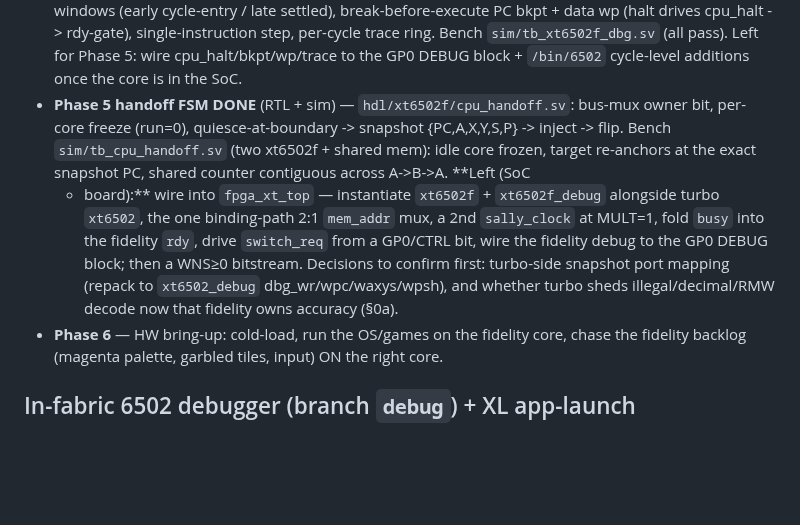
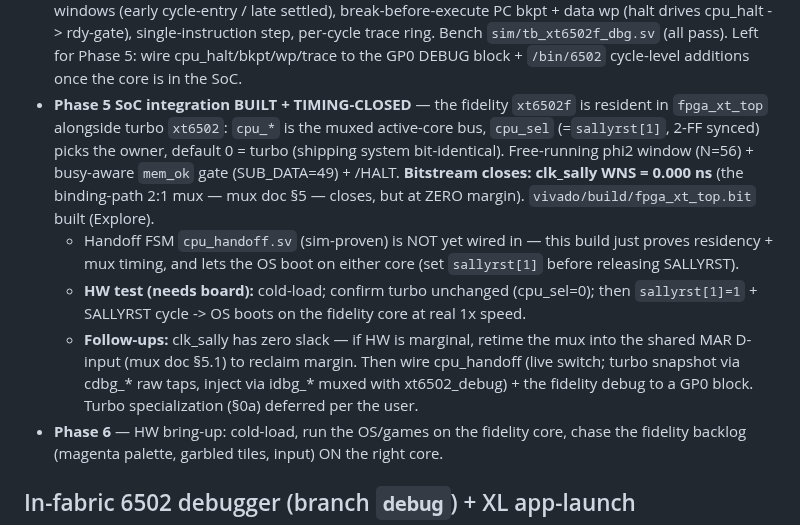
Before and after one commit to ThrudTheBarbarian/fpga-xt, a Markdown page: docs/NextSteps.md, the part around the change. Drawn GitHub-style; blank space fills up the shorter version.

Commit message:
docs: fidelity Phase 5 SoC integration built + timing-closed (clk_sally WNS 0.000)
Record that the resident fidelity core + binding-path 2:1 mux builds and closes clk_sally
timing at zero margin; bitstream at vivado/build/fpga_xt_top.bit. Next is the board test
(turbo unchanged by default; sallyrst[1]=1 boots the OS on the fidelity core) and, if HW is
timing-marginal, the MAR-retime reclaim; then the live hand-off + fidelity-debug GP0 wiring.

```diff
--- a/docs/NextSteps.md
+++ b/docs/NextSteps.md
@@ -25,16 +25,21 @@ per docs/Design/dual-cpu-resident-mux.md). Refs: MOS datasheet
   (halt drives cpu_halt -> rdy-gate), single-instruction step, per-cycle trace ring.
   Bench `sim/tb_xt6502f_dbg.sv` (all pass). Left for Phase 5: wire cpu_halt/bkpt/wp/trace to
   the GP0 DEBUG block + `/bin/6502` cycle-level additions once the core is in the SoC.
-- **Phase 5 handoff FSM DONE** (RTL + sim) — `hdl/xt6502f/cpu_handoff.sv`: bus-mux owner bit,
-  per-core freeze (run=0), quiesce-at-boundary -> snapshot {PC,A,X,Y,S,P} -> inject -> flip.
-  Bench `sim/tb_cpu_handoff.sv` (two xt6502f + shared mem): idle core frozen, target
-  re-anchors at the exact snapshot PC, shared counter contiguous across A->B->A. **Left (SoC
-  + board):** wire into `fpga_xt_top` — instantiate `xt6502f` + `xt6502f_debug` alongside
-  turbo `xt6502`, the one binding-path 2:1 `mem_addr` mux, a 2nd `sally_clock` at MULT=1,
-  fold `busy` into the fidelity `rdy`, drive `switch_req` from a GP0/CTRL bit, wire the
-  fidelity debug to the GP0 DEBUG block; then a WNS≥0 bitstream. Decisions to confirm first:
-  turbo-side snapshot port mapping (repack to `xt6502_debug` dbg_wr/wpc/waxys/wpsh), and
-  whether turbo sheds illegal/decimal/RMW decode now that fidelity owns accuracy (§0a).
+- **Phase 5 SoC integration BUILT + TIMING-CLOSED** — the fidelity `xt6502f` is resident in
+  `fpga_xt_top` alongside turbo `xt6502`: `cpu_*` is the muxed active-core bus, `cpu_sel`
+  (=`sallyrst[1]`, 2-FF synced) picks the owner, default 0 = turbo (shipping system
+  bit-identical). Free-running phi2 window (N=56) + busy-aware `mem_ok` gate (SUB_DATA=49) +
+  /HALT. **Bitstream closes: clk_sally WNS = 0.000 ns** (the binding-path 2:1 mux — mux doc
+  §5 — closes, but at ZERO margin). `vivado/build/fpga_xt_top.bit` built (Explore).
+  - Handoff FSM `cpu_handoff.sv` (sim-proven) is NOT yet wired in — this build just proves
+    residency + mux timing, and lets the OS boot on either core (set `sallyrst[1]` before
+    releasing SALLYRST).
+  - **HW test (needs board):** cold-load; confirm turbo unchanged (cpu_sel=0); then
+    `sallyrst[1]=1` + SALLYRST cycle -> OS boots on the fidelity core at real 1x speed.
+  - **Follow-ups:** clk_sally has zero slack — if HW is marginal, retime the mux into the
+    shared MAR D-input (mux doc §5.1) to reclaim margin. Then wire cpu_handoff (live switch;
+    turbo snapshot via cdbg_* raw taps, inject via idbg_* muxed with xt6502_debug) + the
+    fidelity debug to a GP0 block. Turbo specialization (§0a) deferred per the user.
 - **Phase 6** — HW bring-up: cold-load, run the OS/games on the fidelity core, chase the
   fidelity backlog (magenta palette, garbled tiles, input) ON the right core.
 
```
Also changed, not shown: docs/Design/fidelity-6502.md (+6 -4 lines).
